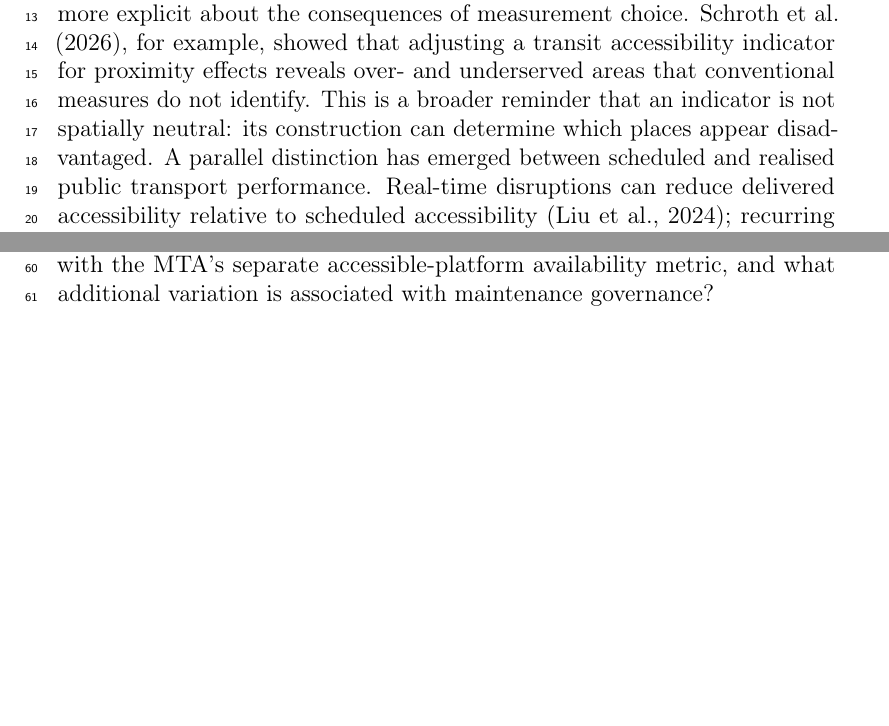
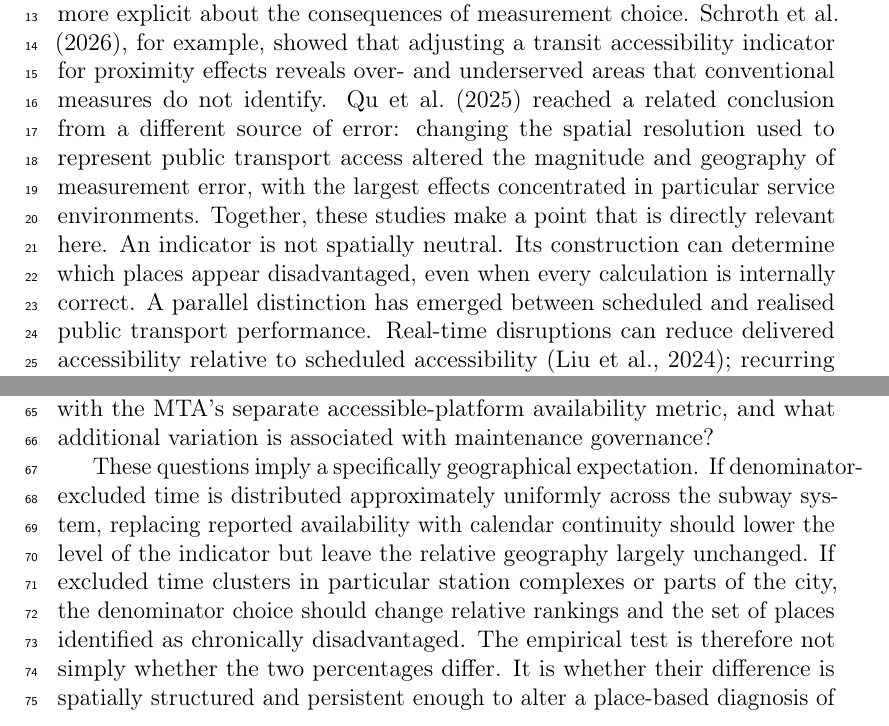
Before and after one commit to Zucker-494/MTA-access, a LaTeX paper (manuscript/manuscript_blind.tex, which reads manuscript/01_introduction_background.tex): two parts of pages 2 and 3 of 21 before the commit and two parts of pages 2 and 3 of 22 after it, joined at a grey line, cut so that both start at the same text, the shorter picture padded with empty space. Compiled offline with pdfLaTeX.

Commit message:
Strengthen JTG spatial measurement argument

```diff
--- a/manuscript/01_introduction_background.tex
+++ b/manuscript/01_introduction_background.tex
@@ -2,13 +2,15 @@
 
 Accessible public transport is not delivered by infrastructure alone. A station may be classified as step-free, yet that access can disappear when the elevator connecting the street, mezzanine, or platform is unavailable. For people who cannot use stairs, the distinction is fundamental: the presence of an elevator defines potential access, while its operation determines whether that potential access is delivered at a particular time. This distinction is especially important in legacy rail systems where step-free routes depend on a relatively small number of vertical circulation facilities.
 
-Transport geography has long treated accessibility as a relationship between transport supply, spatial opportunities, and the constraints that shape actual travel \citep{geurs2004}. Recent work has also become more explicit about the consequences of measurement choice. \citet{schroth2026}, for example, showed that adjusting a transit accessibility indicator for proximity effects reveals over- and underserved areas that conventional measures do not identify. This is a broader reminder that an indicator is not spatially neutral: its construction can determine which places appear disadvantaged. A parallel distinction has emerged between scheduled and realised public transport performance. Real-time disruptions can reduce delivered accessibility relative to scheduled accessibility \citep{liu2024}; recurring delays can systematically alter job-accessibility estimates \citep{nichols2024}; and day-to-day travel-time variability can widen observed inequalities when service unreliability is incorporated into accessibility measures \citep{braga2026}. For travellers with mobility disabilities, these operational differences are particularly consequential because the feasible network is already more restricted than for travellers who can use stairs or non-accessible vehicles \citep{liu2023}.
+Transport geography has long treated accessibility as a relationship between transport supply, spatial opportunities, and the constraints that shape actual travel \citep{geurs2004}. Recent work has also become more explicit about the consequences of measurement choice. \citet{schroth2026}, for example, showed that adjusting a transit accessibility indicator for proximity effects reveals over- and underserved areas that conventional measures do not identify. \citet{qu2025} reached a related conclusion from a different source of error: changing the spatial resolution used to represent public transport access altered the magnitude and geography of measurement error, with the largest effects concentrated in particular service environments. Together, these studies make a point that is directly relevant here. An indicator is not spatially neutral. Its construction can determine which places appear disadvantaged, even when every calculation is internally correct. A parallel distinction has emerged between scheduled and realised public transport performance. Real-time disruptions can reduce delivered accessibility relative to scheduled accessibility \citep{liu2024}; recurring delays can systematically alter job-accessibility estimates \citep{nichols2024}; and day-to-day travel-time variability can widen observed inequalities when service unreliability is incorporated into accessibility measures \citep{braga2026}. For travellers with mobility disabilities, these operational differences are particularly consequential because the feasible network is already more restricted than for travellers who can use stairs or non-accessible vehicles \citep{liu2023}.
 
 Elevator reliability is therefore both an operational and a geographical issue. A high network-wide availability rate may coexist with persistent local disadvantages if outages, replacements, or other periods of non-service are concentrated in particular station complexes. It may also conceal differences created by metric construction. New York City's Metropolitan Transportation Authority (MTA), for example, publishes monthly equipment availability as the share of reported service time during which an elevator is available. The city's accessibility reporting explicitly notes that elevator availability rates exclude elevators that are out for planned replacement \citep{mopd2025}. This convention is reasonable for evaluating the reliability of equipment while it is considered in service, but it answers a different question from the one faced by a passenger: during how much of the calendar month was the asset actually available to provide elevator service?
 
 This paper examines the spatial implications of that measurement distinction. The case is the New York City subway, a system in which step-free access has expanded substantially but remains incomplete, and in which elevator outages have long been identified as a practical barrier to accessible travel \citep{publicadvocate2023}. Existing research has examined disability-related transit disparities \citep{liu2023}, the effects of disruptions on realised accessibility \citep{liu2024}, and the placement of elevators within railway stations \citep{arai2026}. Open-data projects have also modelled the vertical path and redundancy of New York subway elevators \citep{twosigma2025}. Our focus is different. We ask whether long-term spatial diagnoses of elevator service change when the reliability denominator is changed from reported in-service time to total calendar time, and whether any resulting disadvantage is persistent across places.
 
 Three questions guide the analysis. First, how large and spatially variable is the gap between reported in-service elevator availability and calendar service continuity? Second, does the choice of metric alter which station complexes are identified as chronically low-reliability locations, and are those rankings persistent from year to year? Third, are the asset-level patterns consistent with the MTA's separate accessible-platform availability metric, and what additional variation is associated with maintenance governance?
+
+These questions imply a specifically geographical expectation. If denominator-excluded time is distributed approximately uniformly across the subway system, replacing reported availability with calendar continuity should lower the level of the indicator but leave the relative geography largely unchanged. If excluded time clusters in particular station complexes or parts of the city, the denominator choice should change relative rankings and the set of places identified as chronically disadvantaged. The empirical test is therefore not simply whether the two percentages differ. It is whether their difference is spatially structured and persistent enough to alter a place-based diagnosis of transport service.
 
 The contribution is a measurement argument with a spatial consequence. We do not propose calendar continuity as a replacement for the MTA's operational availability metric. Instead, we show that the two measures answer different questions and can yield different geographical diagnoses. This matters for spatial service analysis, and it is a necessary precursor to later equity analysis: the spatial pattern of inaccessible time---not only the network-wide mean---determines where nominally accessible infrastructure fails to provide continuous service.
 
```
